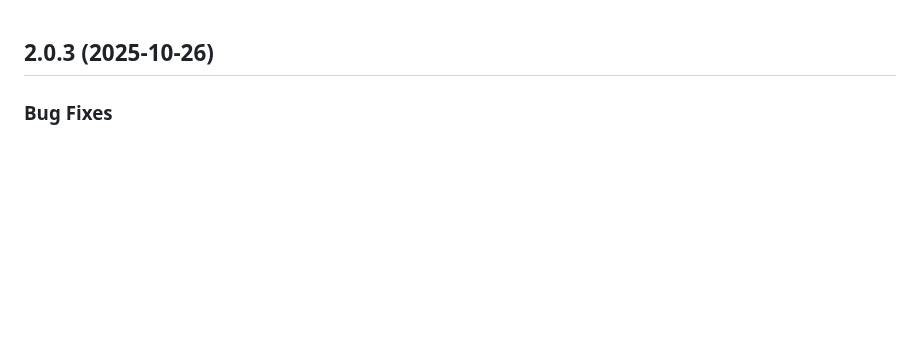
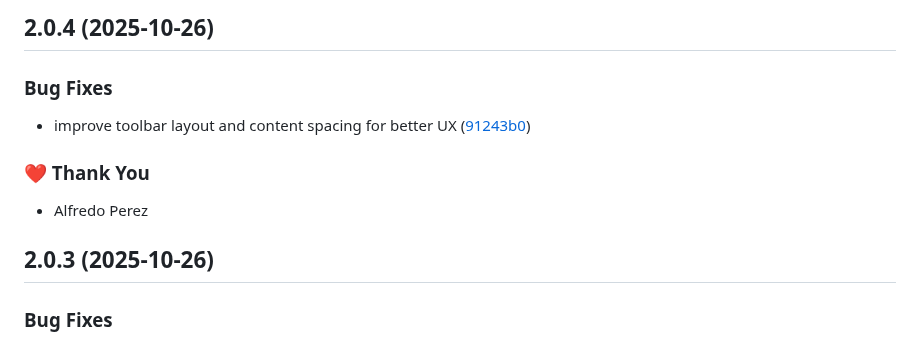
Before and after one commit to alfredoperez/ngx-dev-toolbar, a Markdown page: CHANGELOG.md, the part around the change. Drawn GitHub-style; blank space fills up the shorter version.

Commit message:
chore: update changelog for 2.0.4

```diff
--- a/CHANGELOG.md
+++ b/CHANGELOG.md
@@ -1,3 +1,13 @@
+## 2.0.4 (2025-10-26)
+
+### Bug Fixes
+
+- improve toolbar layout and content spacing for better UX ([91243b0](https://github.com/alfredoperez/ngx-dev-toolbar/commit/91243b0))
+
+### ❤️ Thank You
+
+- Alfredo Perez
+
 ## 2.0.3 (2025-10-26)
 
 ### Bug Fixes
```
